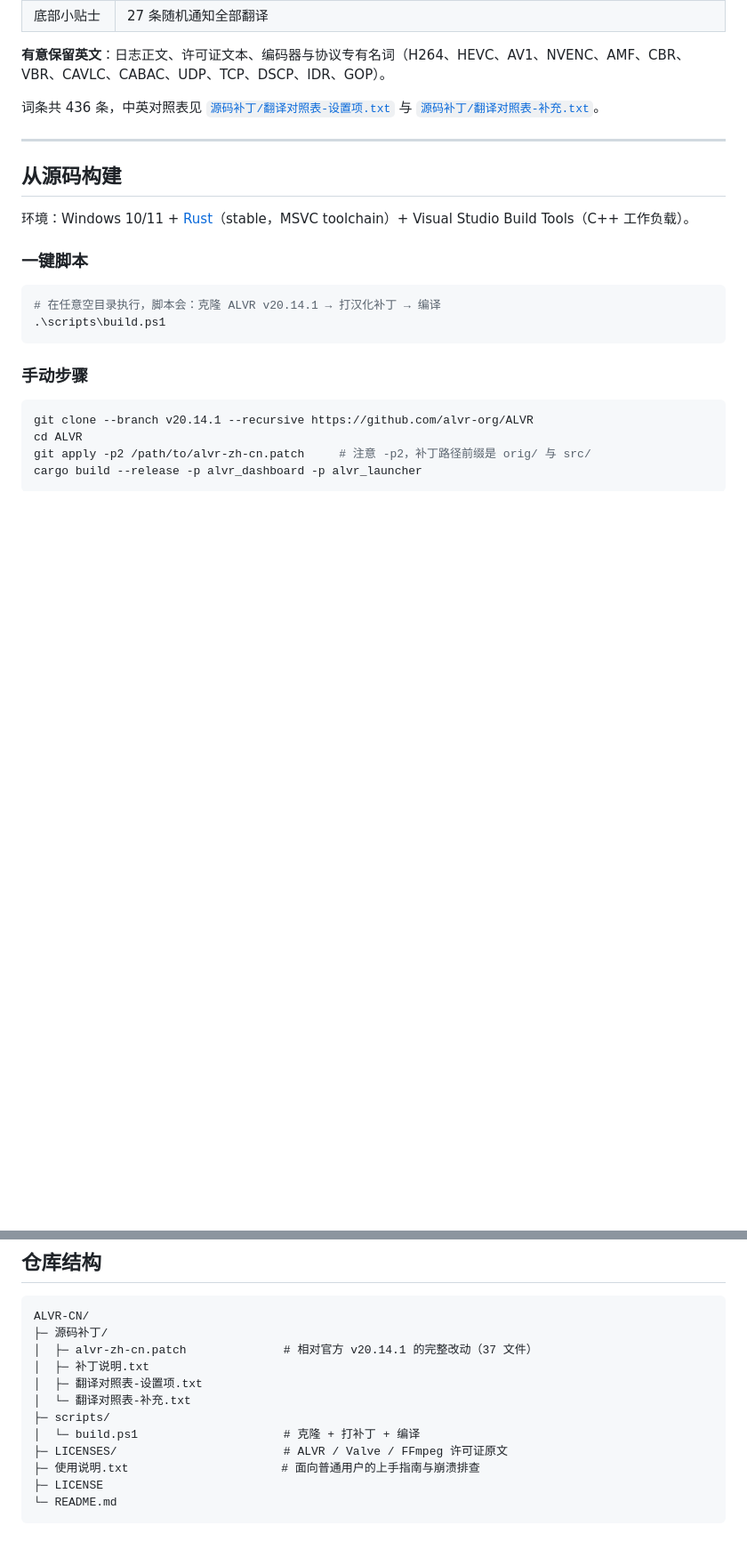
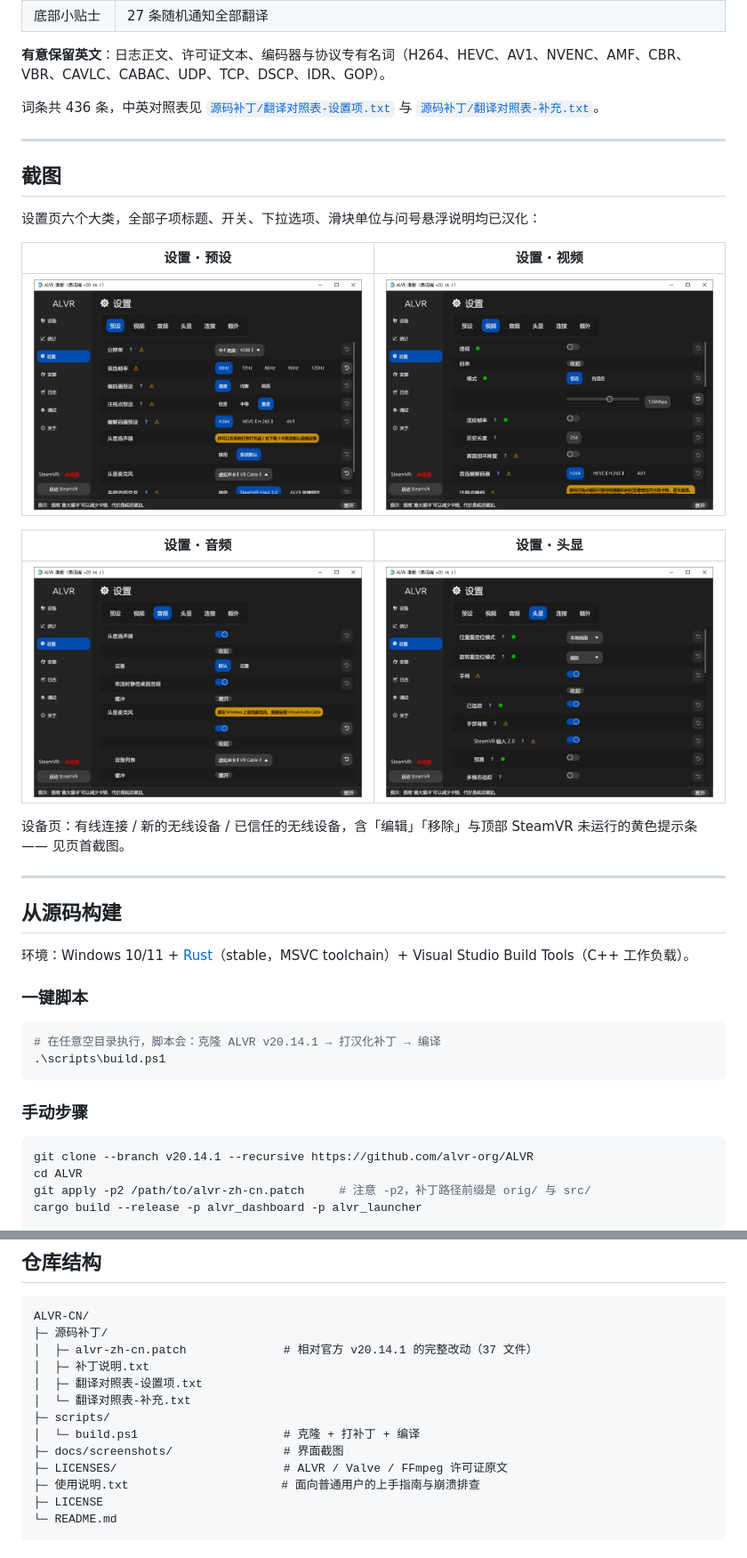
Before and after one commit to Endlessliujiale/ALVR-CN, a Markdown page: README.md, 2 parts joined by grey strips. Shown at 89% size. GitHub-like rendering; pictures changed too: docs/screenshots/settings-audio.png (added), docs/screenshots/settings-headset.png (added), docs/screenshots/settings-preset.png (added); blank space fills up the shorter version.

Commit message:
docs: 加入 5 张界面截图（设备页 + 设置四类）

```diff
--- a/README.md
+++ b/README.md
@@ -52,6 +54,22 @@ ALVR-CN/
 **有意保留英文**：日志正文、许可证文本、编码器与协议专有名词（H264、HEVC、AV1、NVENC、AMF、CBR、VBR、CAVLC、CABAC、UDP、TCP、DSCP、IDR、GOP）。
 
 词条共 436 条，中英对照表见 [`源码补丁/翻译对照表-设置项.txt`](源码补丁/翻译对照表-设置项.txt) 与 [`源码补丁/翻译对照表-补充.txt`](源码补丁/翻译对照表-补充.txt)。
+
+---
+
+## 截图
+
+设置页六个大类，全部子项标题、开关、下拉选项、滑块单位与问号悬浮说明均已汉化：
+
+| 设置 · 预设 | 设置 · 视频 |
+| :---: | :---: |
+| ![设置-预设](docs/screenshots/settings-preset.png) | ![设置-视频](docs/screenshots/settings-video.png) |
+
+| 设置 · 音频 | 设置 · 头显 |
+| :---: | :---: |
+| ![设置-音频](docs/screenshots/settings-audio.png) | ![设置-头显](docs/screenshots/settings-headset.png) |
+
+设备页：有线连接 / 新的无线设备 / 已信任的无线设备，含「编辑」「移除」与顶部 SteamVR 未运行的黄色提示条 —— 见页首截图。
 
 ---
 
@@ -126,6 +144,7 @@ ALVR-CN/
 │  └─ 翻译对照表-补充.txt
 ├─ scripts/
 │  └─ build.ps1                     # 克隆 + 打补丁 + 编译
+├─ docs/screenshots/                # 界面截图
 ├─ LICENSES/                        # ALVR / Valve / FFmpeg 许可证原文
 ├─ 使用说明.txt                      # 面向普通用户的上手指南与崩溃排查
 ├─ LICENSE
```
Also changed, not shown: other parts of README.md (+2 -0 lines), docs/screenshots/device.png (added).
